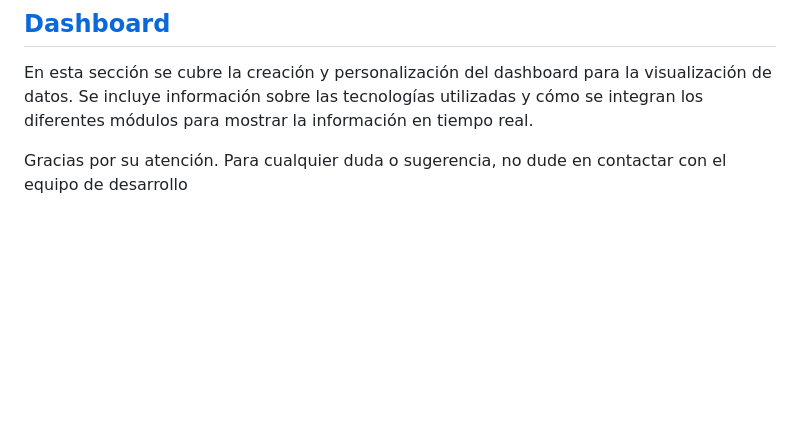
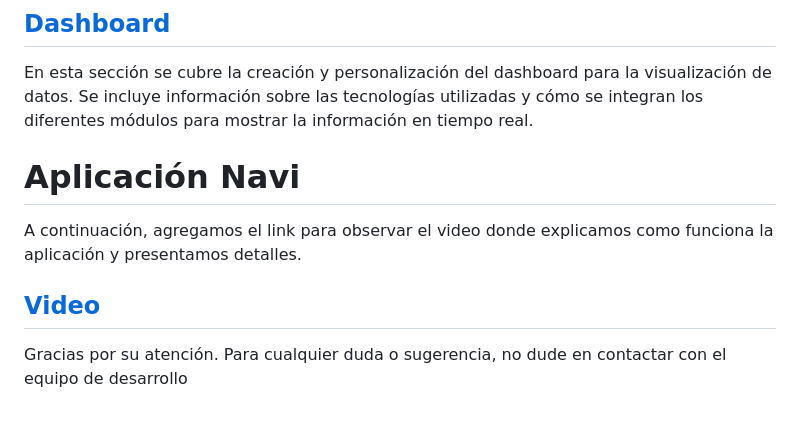
Before and after one commit to josemanuelmtz/Navi, a Markdown page: README.md, the part around the change. Rendered like a GitHub page; blank space fills up the shorter version.

```diff
--- a/README.md
+++ b/README.md
@@ -82,5 +82,11 @@ Aquí se detalla la implementación del microcontrolador ESP32 en el proyecto, i
 
 En esta sección se cubre la creación y personalización del dashboard para la visualización de datos. Se incluye información sobre las tecnologías utilizadas y cómo se integran los diferentes módulos para mostrar la información en tiempo real.
 
+# Aplicación Navi
+
+A continuación, agregamos el link para observar el video donde explicamos como funciona la aplicación y presentamos detalles.
+
+## [Video](https://youtu.be/kEZiGtR2kCQ?si=PU9Wn-YxKiIhxpJg)
+
 
 Gracias por su atención. Para cualquier duda o sugerencia, no dude en contactar con el equipo de desarrollo
```
